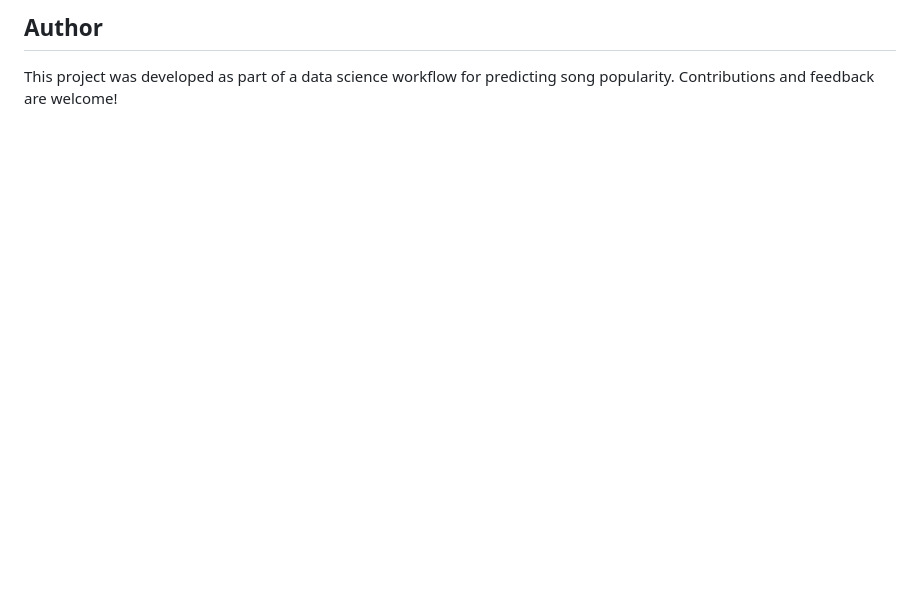
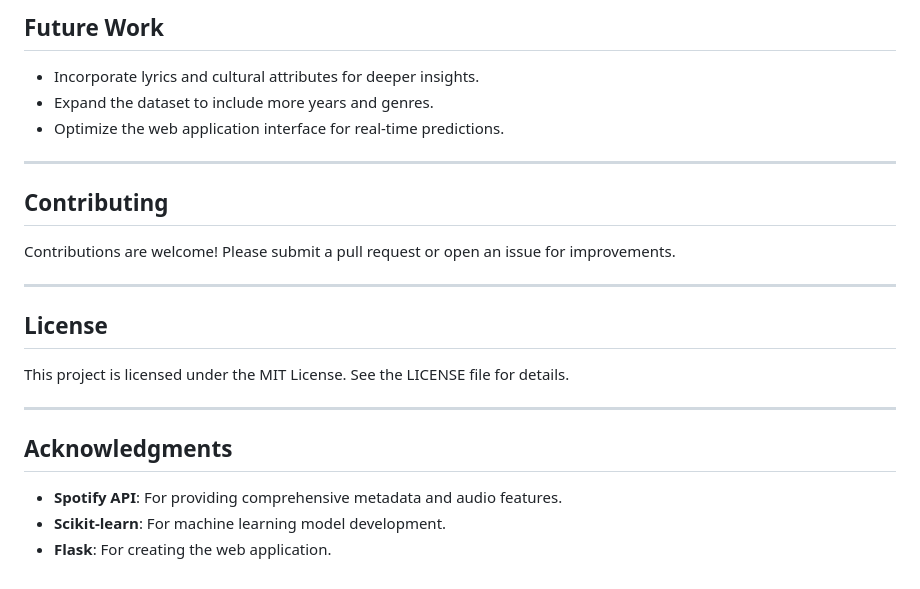
Before and after one commit to AkhilMittapalli/Song-Popularity-Prediction, a Markdown page: README.md, the part around the change printed below. GitHub-like rendering; blank space fills up the shorter version.

```diff
--- a/README.md
+++ b/README.md
@@ -95,3 +104,22 @@ Evaluate models using:
 
-## Author
-This project was developed as part of a data science workflow for predicting song popularity. Contributions and feedback are welcome!
+## Future Work
+- Incorporate lyrics and cultural attributes for deeper insights.
+- Expand the dataset to include more years and genres.
+- Optimize the web application interface for real-time predictions.
+
+---
+
+## Contributing
+Contributions are welcome! Please submit a pull request or open an issue for improvements.
+
+---
+
+## License
+This project is licensed under the MIT License. See the LICENSE file for details.
+
+---
+
+## Acknowledgments
+- **Spotify API**: For providing comprehensive metadata and audio features.
+- **Scikit-learn**: For machine learning model development.
+- **Flask**: For creating the web application.
```
Also changed, not shown: other parts of README.md (+88 -79 lines).
